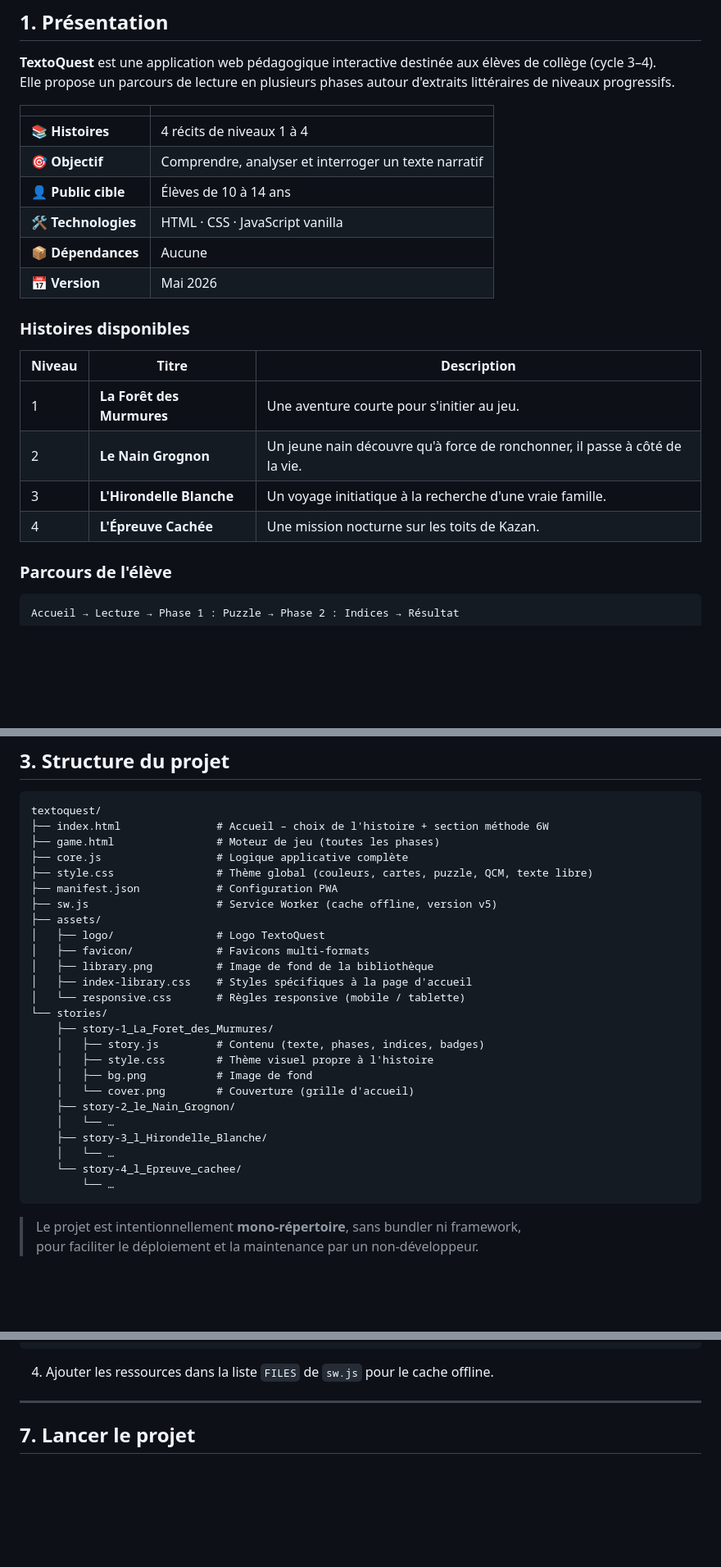
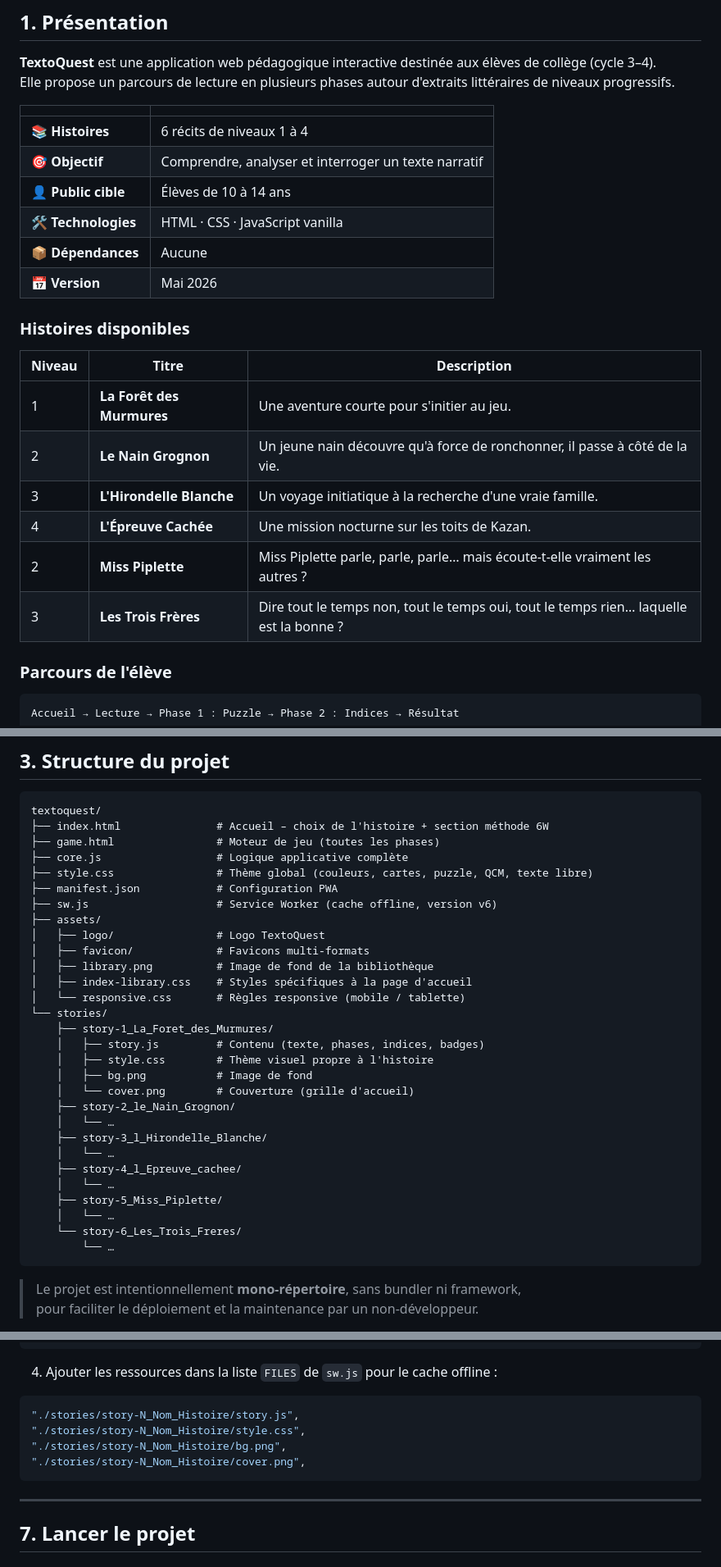
Before and after one commit to Poca23/TextoQuest, a Markdown page: README.md, 3 parts joined by grey strips. Shown at 82% size. GitHub-like rendering; blank space fills up the shorter version.

````diff
--- a/README.md
+++ b/README.md
@@ -22,7 +22,7 @@ Elle propose un parcours de lecture en plusieurs phases autour d'extraits litté
 
 |                     |                                                      |
 | ------------------- | ---------------------------------------------------- |
-| 📚 **Histoires**    | 4 récits de niveaux 1 à 4                            |
+| 📚 **Histoires**    | 6 récits de niveaux 1 à 4                            |
 | 🎯 **Objectif**     | Comprendre, analyser et interroger un texte narratif |
 | 👤 **Public cible** | Élèves de 10 à 14 ans                                |
 | 🛠️ **Technologies** | HTML · CSS · JavaScript vanilla                      |
@@ -31,12 +31,14 @@ Elle propose un parcours de lecture en plusieurs phases autour d'extraits litté
 
 ### Histoires disponibles
 
-| Niveau | Titre                     | Description                                                                 |
-| ------ | ------------------------- | --------------------------------------------------------------------------- |
-| 1      | **La Forêt des Murmures** | Une aventure courte pour s'initier au jeu.                                  |
-| 2      | **Le Nain Grognon**       | Un jeune nain découvre qu'à force de ronchonner, il passe à côté de la vie. |
-| 3      | **L'Hirondelle Blanche**  | Un voyage initiatique à la recherche d'une vraie famille.                   |
-| 4      | **L'Épreuve Cachée**      | Une mission nocturne sur les toits de Kazan.                                |
+| Niveau | Titre                     | Description                                                                            |
+| ------ | ------------------------- | -------------------------------------------------------------------------------------- |
+| 1      | **La Forêt des Murmures** | Une aventure courte pour s'initier au jeu.                                             |
+| 2      | **Le Nain Grognon**       | Un jeune nain découvre qu'à force de ronchonner, il passe à côté de la vie.            |
+| 3      | **L'Hirondelle Blanche**  | Un voyage initiatique à la recherche d'une vraie famille.                              |
+| 4      | **L'Épreuve Cachée**      | Une mission nocturne sur les toits de Kazan.                                           |
+| 2      | **Miss Piplette**         | Miss Piplette parle, parle, parle… mais écoute-t-elle vraiment les autres ?            |
+| 3      | **Les Trois Frères**      | Dire tout le temps non, tout le temps oui, tout le temps rien… laquelle est la bonne ? |
 
 ### Parcours de l'élève
 
@@ -86,7 +88,7 @@ textoquest/
 ├── core.js                  # Logique applicative complète
 ├── style.css                # Thème global (couleurs, cartes, puzzle, QCM, texte libre)
 ├── manifest.json            # Configuration PWA
-├── sw.js                    # Service Worker (cache offline, version v5)
+├── sw.js                    # Service Worker (cache offline, version v6)
 ├── assets/
 │   ├── logo/                # Logo TextoQuest
 │   ├── favicon/             # Favicons multi-formats
@@ -103,7 +105,11 @@ textoquest/
     │   └── …
     ├── story-3_l_Hirondelle_Blanche/
     │   └── …
-    └── story-4_l_Epreuve_cachee/
+    ├── story-4_l_Epreuve_cachee/
+    │   └── …
+    ├── story-5_Miss_Piplette/
+    │   └── …
+    └── story-6_Les_Trois_Freres/
         └── …
 ```
 
@@ -336,7 +342,14 @@ text: `<p>Ton nouveau texte ici…</p>`,
 }
 ```
 
-4. Ajouter les ressources dans la liste `FILES` de `sw.js` pour le cache offline.
+4. Ajouter les ressources dans la liste `FILES` de `sw.js` pour le cache offline :
+
+```js
+"./stories/story-N_Nom_Histoire/story.js",
+"./stories/story-N_Nom_Histoire/style.css",
+"./stories/story-N_Nom_Histoire/bg.png",
+"./stories/story-N_Nom_Histoire/cover.png",
+```
 
 ---
 
````
Also changed, not shown: other parts of README.md (+7 -7 lines).
